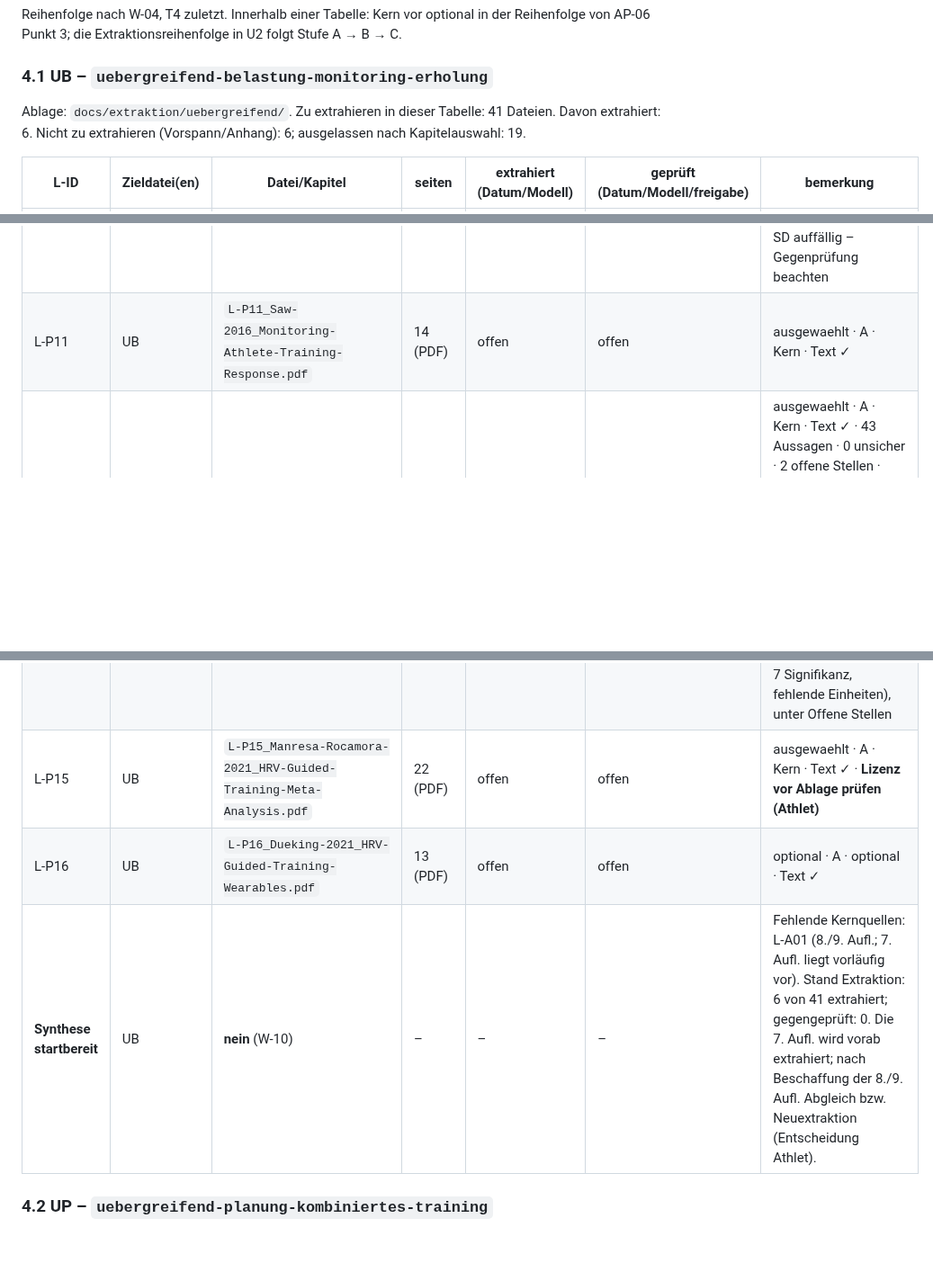
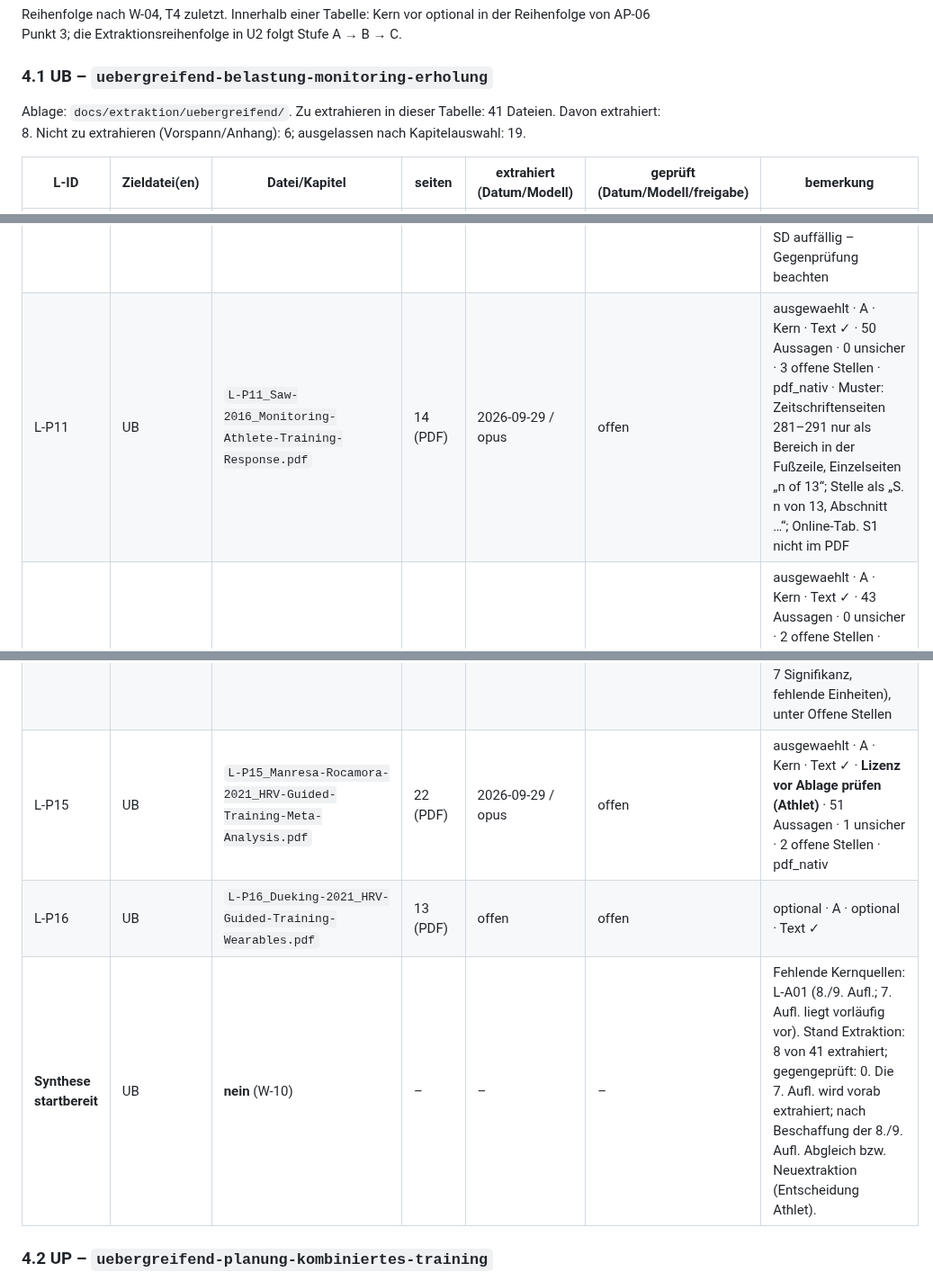
Before and after one commit to chodid/training, a Markdown page: docs/extraktion/README.md, 3 parts joined by grey strips. Shown at 90% size. Drawn GitHub-style; blank space fills up the shorter version.

Commit message:
docs(extraktion): L-P11 extrahiert (Artikel)
Co-Authored-By: Claude Opus 5.5 <noreply@anthropic.com>
Claude-Session: https://claude.ai/code/session_01GFFAgWyQw9M3MopmTCbEbx

```diff
--- a/docs/extraktion/README.md
+++ b/docs/extraktion/README.md
@@ -55,7 +55,7 @@ Reihenfolge nach W-04, T4 zuletzt. Innerhalb einer Tabelle: Kern vor optional in
 
 ### 4.1 UB – `uebergreifend-belastung-monitoring-erholung`
 
-Ablage: `docs/extraktion/uebergreifend/`. Zu extrahieren in dieser Tabelle: 41 Dateien. Davon extrahiert: 6. Nicht zu extrahieren (Vorspann/Anhang): 6; ausgelassen nach Kapitelauswahl: 19.
+Ablage: `docs/extraktion/uebergreifend/`. Zu extrahieren in dieser Tabelle: 41 Dateien. Davon extrahiert: 8. Nicht zu extrahieren (Vorspann/Anhang): 6; ausgelassen nach Kapitelauswahl: 19.
 
 | L-ID | Zieldatei(en) | Datei/Kapitel | seiten | extrahiert (Datum/Modell) | geprüft (Datum/Modell/freigabe) | bemerkung |
 |---|---|---|---|---|---|---|
@@ -122,12 +122,12 @@ Ablage: `docs/extraktion/uebergreifend/`. Zu extrahieren in dieser Tabelle: 41 D
 | L-A02 | UB, UP, T1 | `15` Trainingswissenschaft in den Rückschlagsportarten | PDF 861–900 | entfällt | entfällt | nicht extrahiert (außerhalb Zweck: Rückschlagsport; Athlet 2026-09-29) · Text ✓ |
 | L-A02 | UB, UP, T1 | `90` Serviceteil | PDF 901–911 | entfällt | entfällt | nicht zu extrahieren (Anhang) · Text ✓ |
 | L-P10 | UB | `L-P10_Foster-2001_Monitoring-Exercise-Training-sRPE.pdf` | 7 (PDF) | 2026-09-29 / opus | offen | ausgewaehlt · A · Kern · Text ✓ · 41 Aussagen · 2 unsicher · 0 offene Stellen · pdf_nativ · Muster: Versatz PDF n → S. 108+n; Befund Extraktion: Tab. 5 Lastwerte teils ≠ RPE × Dauer (Druckfehler im Original?), Tab. 4 SD auffällig – Gegenprüfung beachten |
-| L-P11 | UB | `L-P11_Saw-2016_Monitoring-Athlete-Training-Response.pdf` | 14 (PDF) | offen | offen | ausgewaehlt · A · Kern · Text ✓ |
+| L-P11 | UB | `L-P11_Saw-2016_Monitoring-Athlete-Training-Response.pdf` | 14 (PDF) | 2026-09-29 / opus | offen | ausgewaehlt · A · Kern · Text ✓ · 50 Aussagen · 0 unsicher · 3 offene Stellen · pdf_nativ · Muster: Zeitschriftenseiten 281–291 nur als Bereich in der Fußzeile, Einzelseiten „n of 13“; Stelle als „S. n von 13, Abschnitt …“; Online-Tab. S1 nicht im PDF |
 | L-P12 | UB | `L-P12_Impellizzeri-2020_ACWR-Conceptual-Issues.pdf` | 7 (PDF) | 2026-09-29 / opus | offen | ausgewaehlt · A · Kern · Text ✓ · 43 Aussagen · 0 unsicher · 2 offene Stellen · pdf_nativ · Muster: Versatz PDF n → S. 906+n; Befund: Gruppengrößen Text vs. Tab. 1 widersprüchlich (im Original), unter Offene Stellen |
 | L-P13 | UB | `L-P13_Silbernagel-2007_Pain-Monitoring-Model-Achilles.pdf` | 10 (PDF) | 2026-09-29 / opus | offen | ausgewaehlt · A · Kern · Text ✓ · 48 Aussagen · 1 unsicher · 4 offene Stellen · pdf_nativ · Muster: Versatz PDF n → S. 896+n; Befund: Widersprüche Text/Tabellen im Original (Baseline VISA-A-S 57/58, Tab. 7 Signifikanz, fehlende Einheiten), unter Offene Stellen |
-| L-P15 | UB | `L-P15_Manresa-Rocamora-2021_HRV-Guided-Training-Meta-Analysis.pdf` | 22 (PDF) | offen | offen | ausgewaehlt · A · Kern · Text ✓ · **Lizenz vor Ablage prüfen (Athlet)** |
+| L-P15 | UB | `L-P15_Manresa-Rocamora-2021_HRV-Guided-Training-Meta-Analysis.pdf` | 22 (PDF) | 2026-09-29 / opus | offen | ausgewaehlt · A · Kern · Text ✓ · **Lizenz vor Ablage prüfen (Athlet)** · 51 Aussagen · 1 unsicher · 2 offene Stellen · pdf_nativ |
 | L-P16 | UB | `L-P16_Dueking-2021_HRV-Guided-Training-Wearables.pdf` | 13 (PDF) | offen | offen | optional · A · optional · Text ✓ |
-| **Synthese startbereit** | UB | **nein** (W-10) | – | – | – | Fehlende Kernquellen: L-A01 (8./9. Aufl.; 7. Aufl. liegt vorläufig vor). Stand Extraktion: 6 von 41 extrahiert; gegengeprüft: 0. Die 7. Aufl. wird vorab extrahiert; nach Beschaffung der 8./9. Aufl. Abgleich bzw. Neuextraktion (Entscheidung Athlet). |
+| **Synthese startbereit** | UB | **nein** (W-10) | – | – | – | Fehlende Kernquellen: L-A01 (8./9. Aufl.; 7. Aufl. liegt vorläufig vor). Stand Extraktion: 8 von 41 extrahiert; gegengeprüft: 0. Die 7. Aufl. wird vorab extrahiert; nach Beschaffung der 8./9. Aufl. Abgleich bzw. Neuextraktion (Entscheidung Athlet). |
 
 ### 4.2 UP – `uebergreifend-planung-kombiniertes-training`
 
```
Also changed, not shown: 1 other file.
